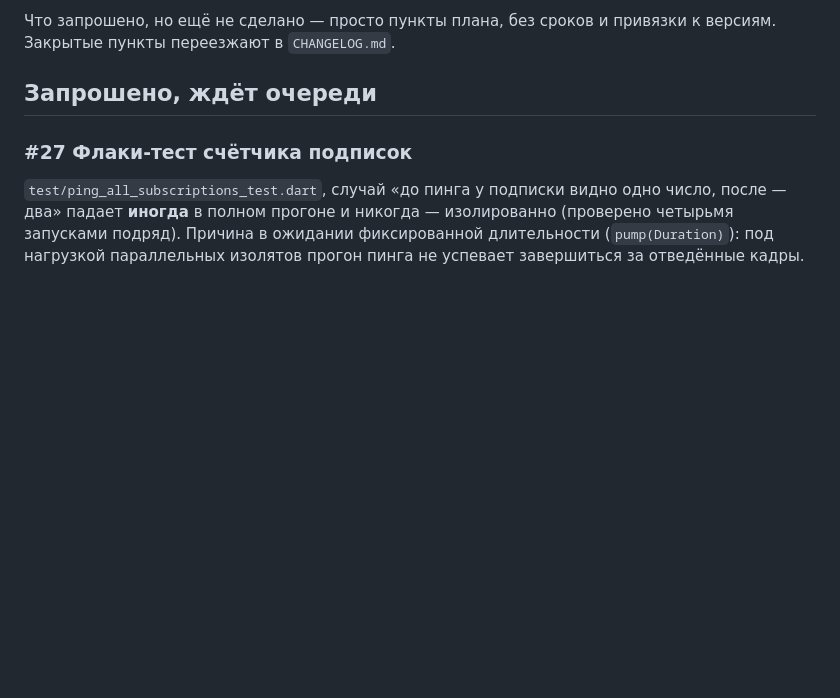
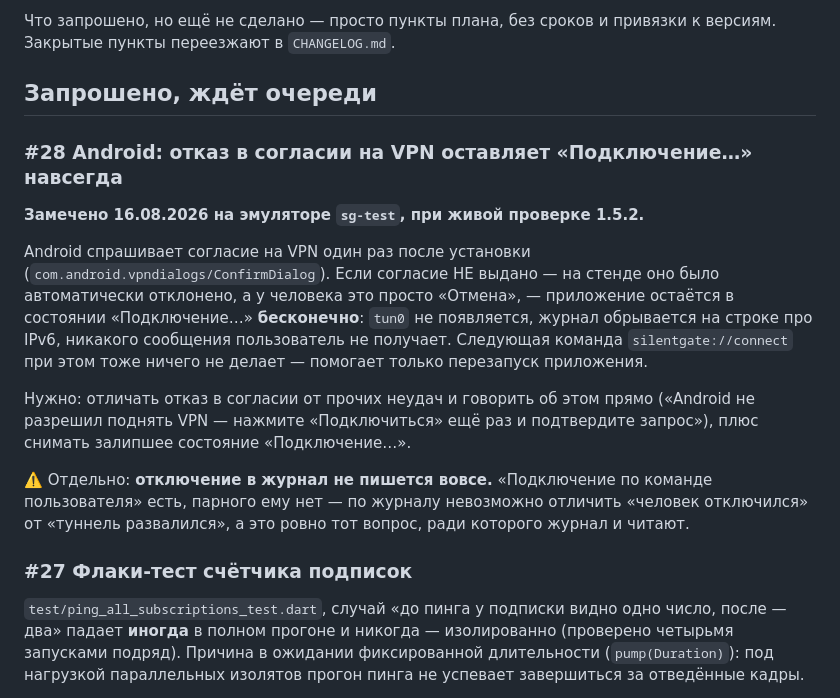
Before and after one commit to Solat228/silentgate, a Markdown page: docs/BACKLOG.md, the part around the change. Rendered like a GitHub page; blank space fills up the shorter version.

Commit message:
Бэклог: отказ в согласии на VPN вешает «Подключение…» на Android; отключение не пишется в журнал
Замечено при живой проверке 1.5.2 на эмуляторе sg-test.

Co-Authored-By: Claude Opus 5 (1M context) <noreply@anthropic.com>

```diff
--- a/docs/BACKLOG.md
+++ b/docs/BACKLOG.md
@@ -4,6 +4,25 @@
 Закрытые пункты переезжают в `CHANGELOG.md`.
 
 ## Запрошено, ждёт очереди
+
+### #28 Android: отказ в согласии на VPN оставляет «Подключение…» навсегда
+
+**Замечено 16.08.2026 на эмуляторе `sg-test`, при живой проверке 1.5.2.**
+
+Android спрашивает согласие на VPN один раз после установки (`com.android.vpndialogs/ConfirmDialog`).
+Если согласие НЕ выдано — на стенде оно было автоматически отклонено, а у человека это просто
+«Отмена», — приложение остаётся в состоянии «Подключение…» **бесконечно**: `tun0` не появляется,
+журнал обрывается на строке про IPv6, никакого сообщения пользователь не получает. Следующая
+команда `silentgate://connect` при этом тоже ничего не делает — помогает только перезапуск
+приложения.
+
+Нужно: отличать отказ в согласии от прочих неудач и говорить об этом прямо («Android не разрешил
+поднять VPN — нажмите «Подключиться» ещё раз и подтвердите запрос»), плюс снимать залипшее
+состояние «Подключение…».
+
+⚠️ Отдельно: **отключение в журнал не пишется вовсе.** «Подключение по команде пользователя»
+есть, парного ему нет — по журналу невозможно отличить «человек отключился» от «туннель
+развалился», а это ровно тот вопрос, ради которого журнал и читают.
 
 ### #27 Флаки-тест счётчика подписок
 
```
